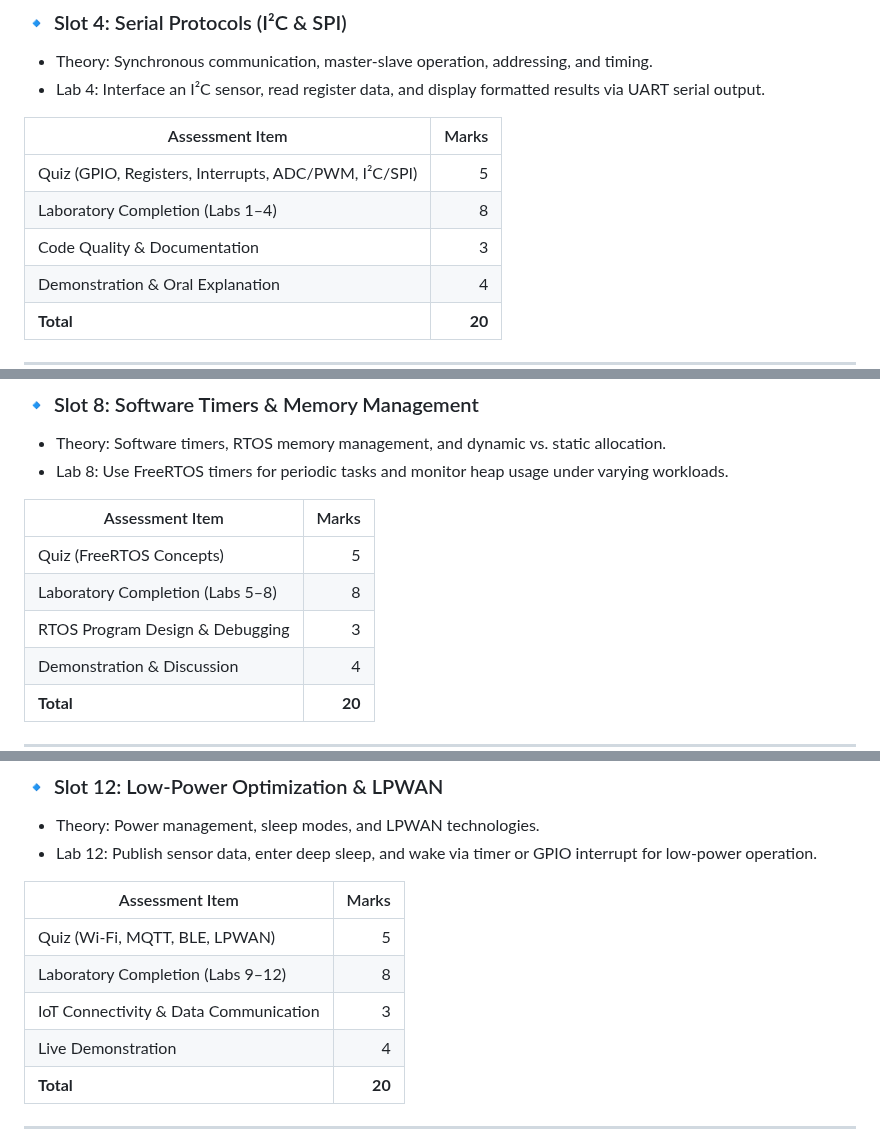
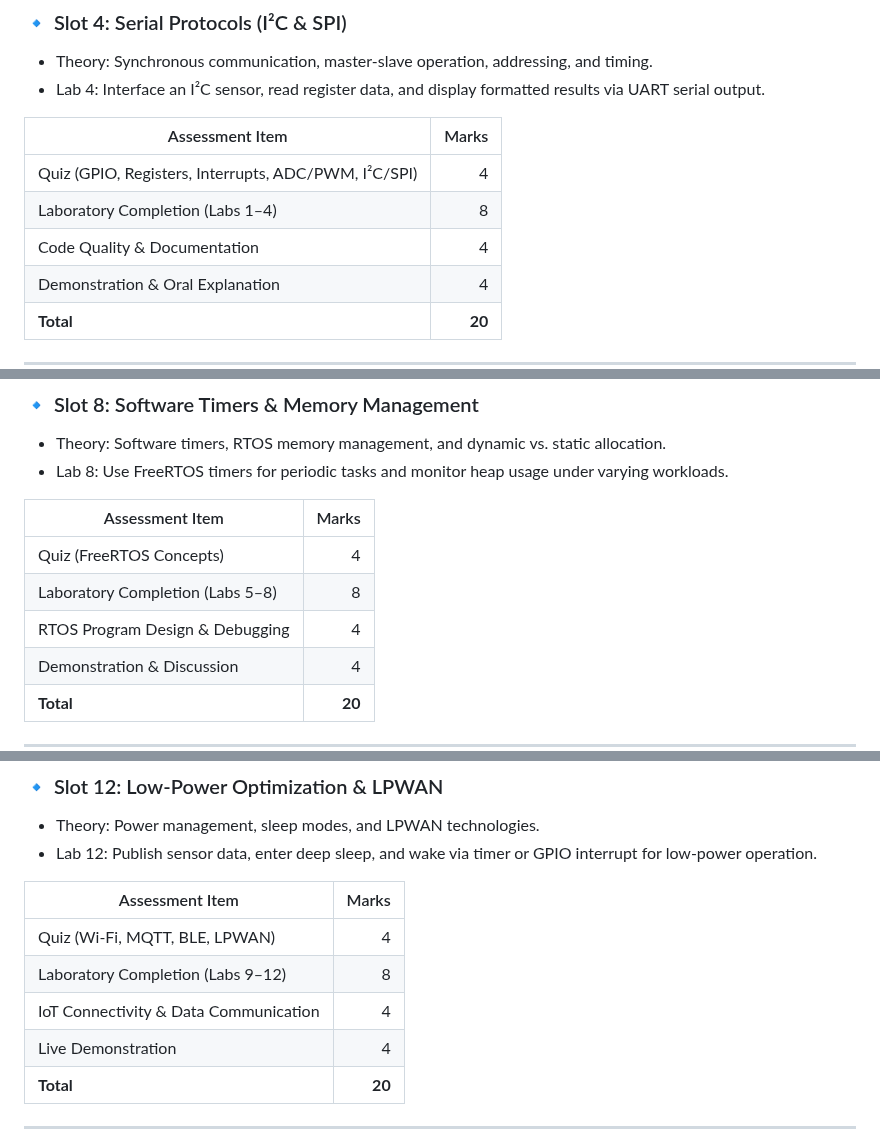
Before and after one commit to komsan-k/IO-engineering, a Markdown page: README.md, 3 parts joined by grey strips. Drawn GitHub-style.

```diff
--- a/README.md
+++ b/README.md
@@ -59,9 +59,9 @@ A teaching textbook
 
 | Assessment Item                                      |  Marks |
 | ---------------------------------------------------- | -----: |
-| Quiz (GPIO, Registers, Interrupts, ADC/PWM, I²C/SPI) |      5 |
+| Quiz (GPIO, Registers, Interrupts, ADC/PWM, I²C/SPI) |      4 |
 | Laboratory Completion (Labs 1–4)                     |      8 |
-| Code Quality & Documentation                         |      3 |
+| Code Quality & Documentation                         |      4 |
 | Demonstration & Oral Explanation                     |      4 |
 | **Total**                                            | **20** |
 
@@ -93,9 +93,9 @@ A teaching textbook
 
 | Assessment Item                  |  Marks |
 | -------------------------------- | -----: |
-| Quiz (FreeRTOS Concepts)         |      5 |
+| Quiz (FreeRTOS Concepts)         |      4 |
 | Laboratory Completion (Labs 5–8) |      8 |
-| RTOS Program Design & Debugging  |      3 |
+| RTOS Program Design & Debugging  |      4 |
 | Demonstration & Discussion       |      4 |
 | **Total**                        | **20** |
 
@@ -126,9 +126,9 @@ A teaching textbook
 
 | Assessment Item                       |  Marks |
 | ------------------------------------- | -----: |
-| Quiz (Wi-Fi, MQTT, BLE, LPWAN)        |      5 |
+| Quiz (Wi-Fi, MQTT, BLE, LPWAN)        |      4 |
 | Laboratory Completion (Labs 9–12)     |      8 |
-| IoT Connectivity & Data Communication |      3 |
+| IoT Connectivity & Data Communication |      4 |
 | Live Demonstration                    |      4 |
 | **Total**                             | **20** |
 
```
Also changed, not shown: other parts of README.md (+2 -2 lines).
